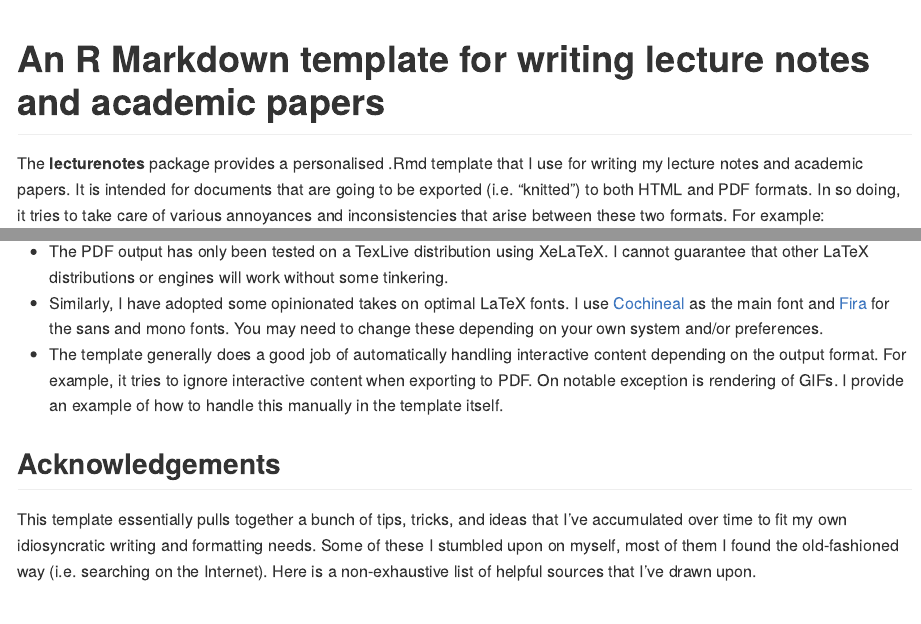
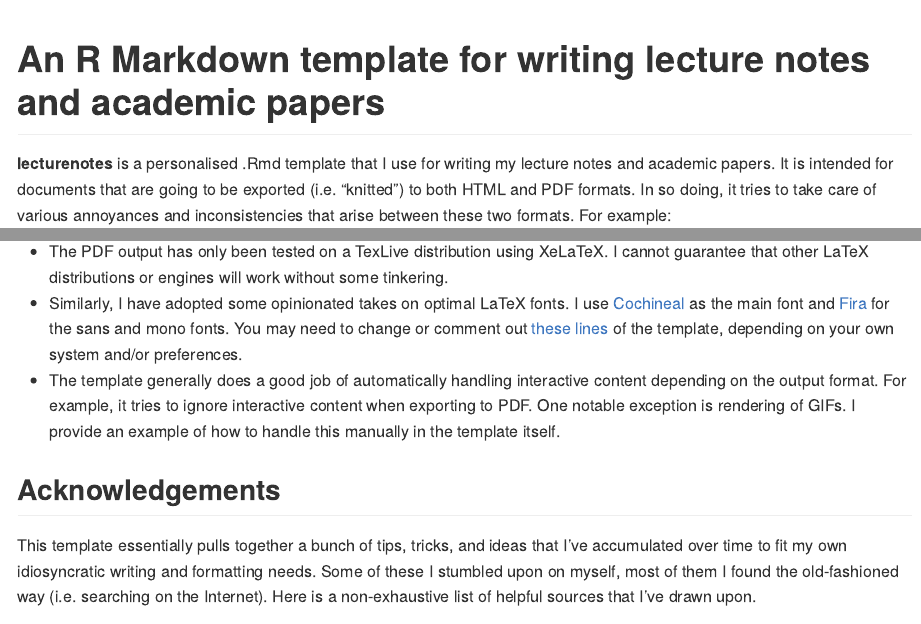
Before and after one commit to grantmcdermott/lecturenotes, an R Markdown document (README.Rmd): the page in a window 1100 px wide, from its top, and a second part further down, joined at a grey line. The pictures show the output file README.md that the author committed with the source, drawn offline in the style of GitHub.

Commit message:
Link to font lines

```diff
--- a/README.Rmd
+++ b/README.Rmd
@@ -18,7 +18,7 @@ knitr::opts_chunk$set(
 <!-- badges: start -->
 <!-- badges: end -->
 
-The **lecturenotes** package provides a personalised .Rmd template that I use
+**lecturenotes** is a personalised .Rmd template that I use
 for writing my lecture notes and academic papers. It is intended for documents
 that are going to be exported (i.e.  "knitted") to both HTML and PDF formats. In
 so doing, it tries to take care of various annoyances and inconsistencies that
@@ -67,11 +67,11 @@ some tinkering.
 - Similarly, I have adopted some opinionated takes on optimal LaTeX fonts. I use
 [Cochineal](https://www.ctan.org/tex-archive/fonts/cochineal) as the main font
 and [Fira](https://www.ctan.org/tex-archive/fonts/fira) for the sans and mono
-fonts. You may need to change these depending on your own system and/or
-preferences.
+fonts. You may need to change or comment out [these lines](https://github.com/grantmcdermott/lecturenotes/blob/master/inst/rmarkdown/templates/template-name/skeleton/skeleton.Rmd#L31-L33)
+of the template, depending on your own system and/or preferences.
 - The template generally does a good job of automatically handling interactive
 content depending on the output format. For example, it tries to ignore
-interactive content when exporting to PDF. On notable exception is rendering of
+interactive content when exporting to PDF. One notable exception is rendering of
 GIFs. I provide an example of how to handle this manually in the template itself.
 
 ## Acknowledgements
```
Also changed, not shown: README.md.
